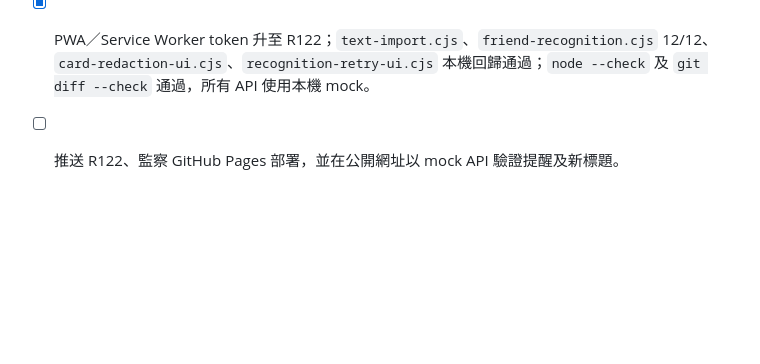
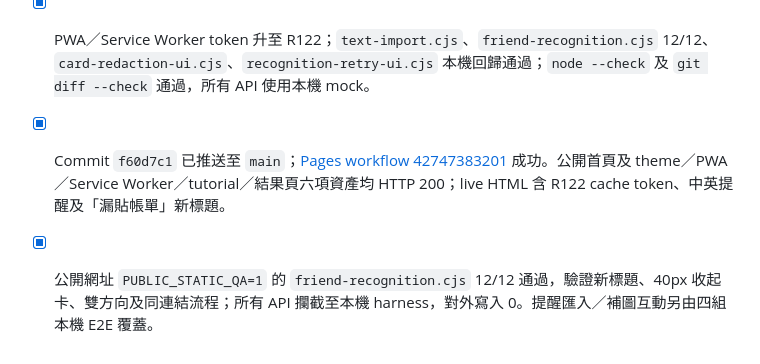
Before and after one commit to cw91020251212/bill-splitter-ai, a Markdown page: TODO.md, the part around the change. Rendered like a GitHub page; blank space fills up the shorter version.

Commit message:
Record R122 public verification

```diff
--- a/TODO.md
+++ b/TODO.md
@@ -263,4 +263,5 @@
 - [x] 有圖片後自動隱藏提醒；結果頁標題改為「漏貼帳單？點樣補加」／“Forgot the bill photo?”。
 - [x] 朋友卡及帳單卡收起按鈕縮至 40px，收緊容器上下留白；白色 44px 分享／加圖按鈕不變。
 - [x] PWA／Service Worker token 升至 R122；`text-import.cjs`、`friend-recognition.cjs` 12/12、`card-redaction-ui.cjs`、`recognition-retry-ui.cjs` 本機回歸通過；`node --check` 及 `git diff --check` 通過，所有 API 使用本機 mock。
-- [ ] 推送 R122、監察 GitHub Pages 部署，並在公開網址以 mock API 驗證提醒及新標題。
+- [x] Commit `f60d7c1` 已推送至 `main`；[Pages workflow 42747383201](https://github.com/cw91020251212/bill-splitter-ai/actions/runs/42747383201) 成功。公開首頁及 theme／PWA／Service Worker／tutorial／結果頁六項資產均 HTTP 200；live HTML 含 R122 cache token、中英提醒及「漏貼帳單」新標題。
+- [x] 公開網址 `PUBLIC_STATIC_QA=1` 的 `friend-recognition.cjs` 12/12 通過，驗證新標題、40px 收起卡、雙方向及同連結流程；所有 API 攔截至本機 harness，對外寫入 0。提醒匯入／補圖互動另由四組本機 E2E 覆蓋。
```
